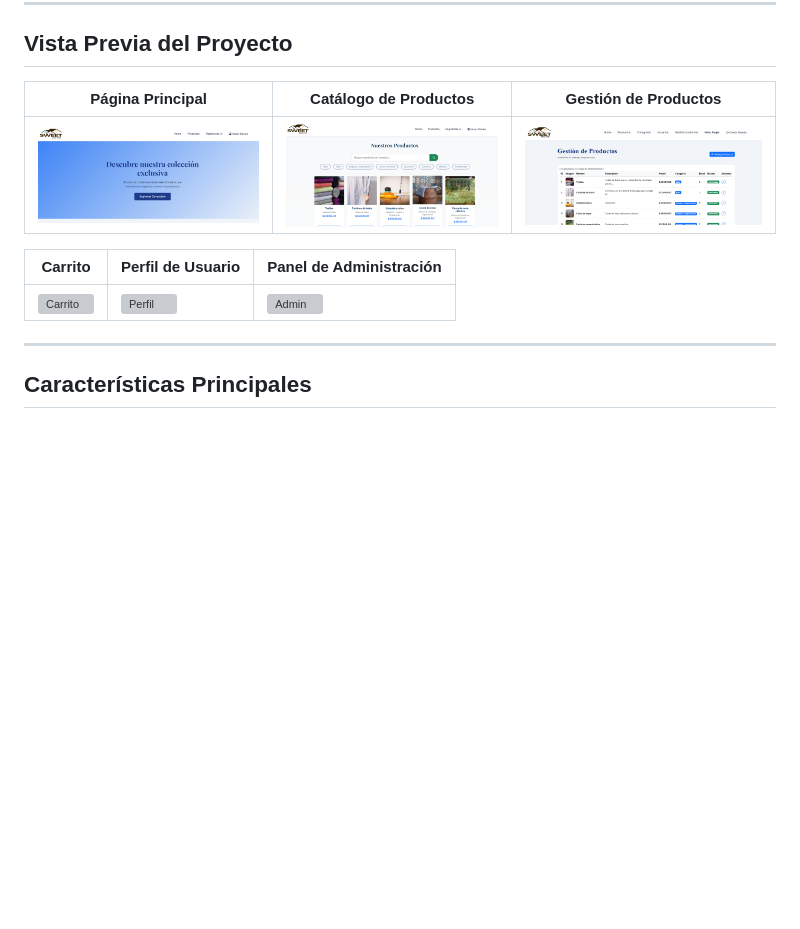
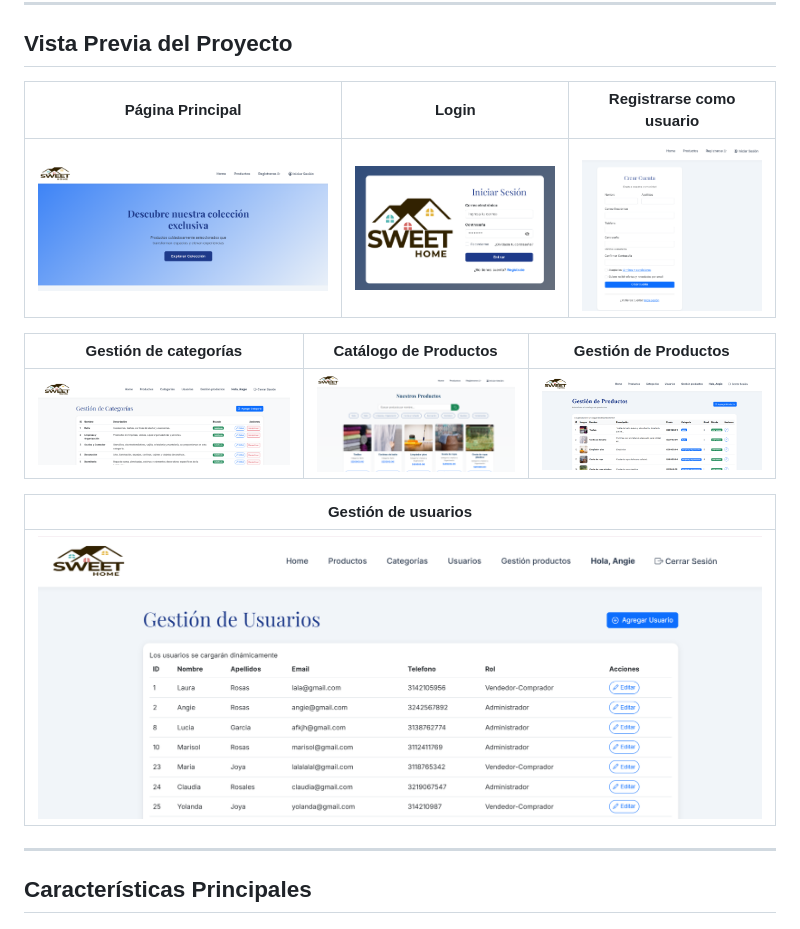
Before and after one commit to LauraRosas10/SweetHome, a Markdown page: README.md, the part around the change. Rendered like a GitHub page; blank space fills up the shorter version; grey boxes are pictures that could not be loaded.

```diff
--- a/README.md
+++ b/README.md
@@ -9,13 +9,18 @@ Permite a los usuarios **publicar productos**, **comunicarse con vendedores** y
 
 ## Vista Previa del Proyecto
 
-| Página Principal | Catálogo de Productos | Gestión de Productos |
+| Página Principal | Login | Registrarse como usuario |
 |------------------|-----------------------|----------------------|
-| ![Home](src_readme/home.png) | ![Productos](src_readme/productos.png) | ![Detalle](src_readme/gestion_productos.png) |
+| ![Home](src_readme/home.png) | ![Login](src_readme/inicio_sesion.png) | ![Registro](src_readme/registro.png) |
 
-| Carrito | Perfil de Usuario | Panel de Administración |
-|----------|------------------|--------------------------|
-| ![Carrito](docs/screenshots/carrito.png) | ![Perfil](docs/screenshots/perfil.png) | ![Admin](docs/screenshots/admin.png) |
+
+| Gestión de categorías | Catálogo de Productos | Gestión de Productos |
+|------------------|-----------------------|----------------------|
+| ![categorias](src_readme/gestion_categorias.png) | ![catalogo](src_readme/productos.png) | ![productos](src_readme/gestion_productos.png) |
+
+| Gestión de usuarios |
+|----------|
+| ![usuarios](src_readme/gestion_usuarios.png) |
 
 ---
 
```
